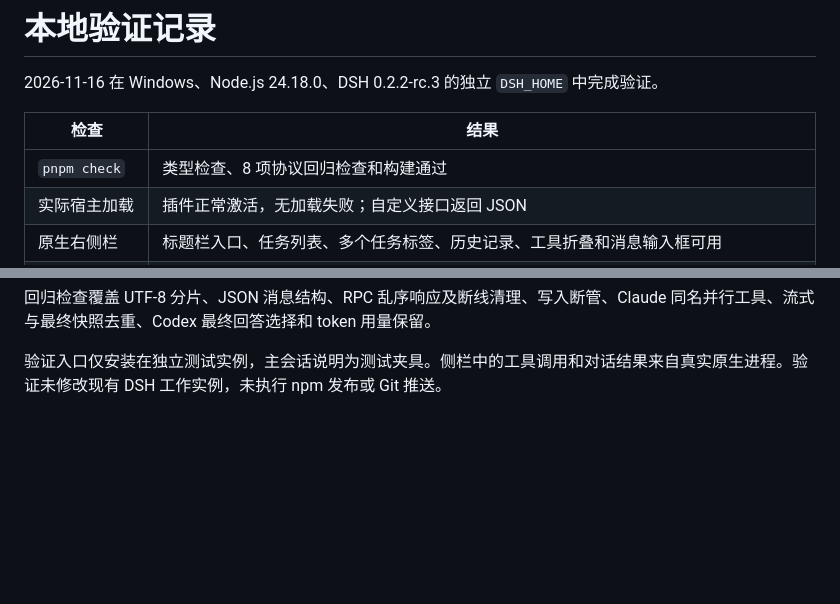
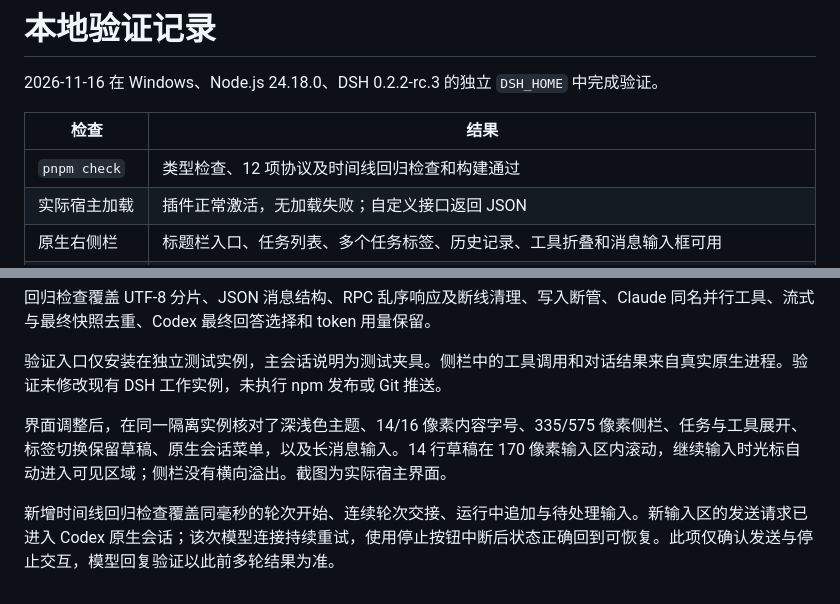
Before and after one commit to dsh-plugins/dsh-subagent-panel, a Markdown page: docs/verification.md, 2 parts joined by grey strips. Drawn GitHub-style; blank space fills up the shorter version.

```diff
--- a/docs/verification.md
+++ b/docs/verification.md
@@ -4,7 +4,7 @@
 
 | 检查 | 结果 |
 | --- | --- |
-| `pnpm check` | 类型检查、8 项协议回归检查和构建通过 |
+| `pnpm check` | 类型检查、12 项协议及时间线回归检查和构建通过 |
 | 实际宿主加载 | 插件正常激活，无加载失败；自定义接口返回 JSON |
 | 原生右侧栏 | 标题栏入口、任务列表、多个任务标签、历史记录、工具折叠和消息输入框可用 |
 | 首轮任务 | Codex 与 Claude Code 均实际调用工具读取测试文件，面板显示参数、输出及最终回答 |
@@ -20,3 +20,7 @@
 回归检查覆盖 UTF-8 分片、JSON 消息结构、RPC 乱序响应及断线清理、写入断管、Claude 同名并行工具、流式与最终快照去重、Codex 最终回答选择和 token 用量保留。
 
 验证入口仅安装在独立测试实例，主会话说明为测试夹具。侧栏中的工具调用和对话结果来自真实原生进程。验证未修改现有 DSH 工作实例，未执行 npm 发布或 Git 推送。
+
+界面调整后，在同一隔离实例核对了深浅色主题、14/16 像素内容字号、335/575 像素侧栏、任务与工具展开、标签切换保留草稿、原生会话菜单，以及长消息输入。14 行草稿在 170 像素输入区内滚动，继续输入时光标自动进入可见区域；侧栏没有横向溢出。截图为实际宿主界面。
+
+新增时间线回归检查覆盖同毫秒的轮次开始、连续轮次交接、运行中追加与待处理输入。新输入区的发送请求已进入 Codex 原生会话；该次模型连接持续重试，使用停止按钮中断后状态正确回到可恢复。此项仅确认发送与停止交互，模型回复验证以此前多轮结果为准。
```
Also changed, not shown: README.md (+3 -1 lines), docs/preview-light.jpg (added), docs/preview.jpg, 7 other files.
